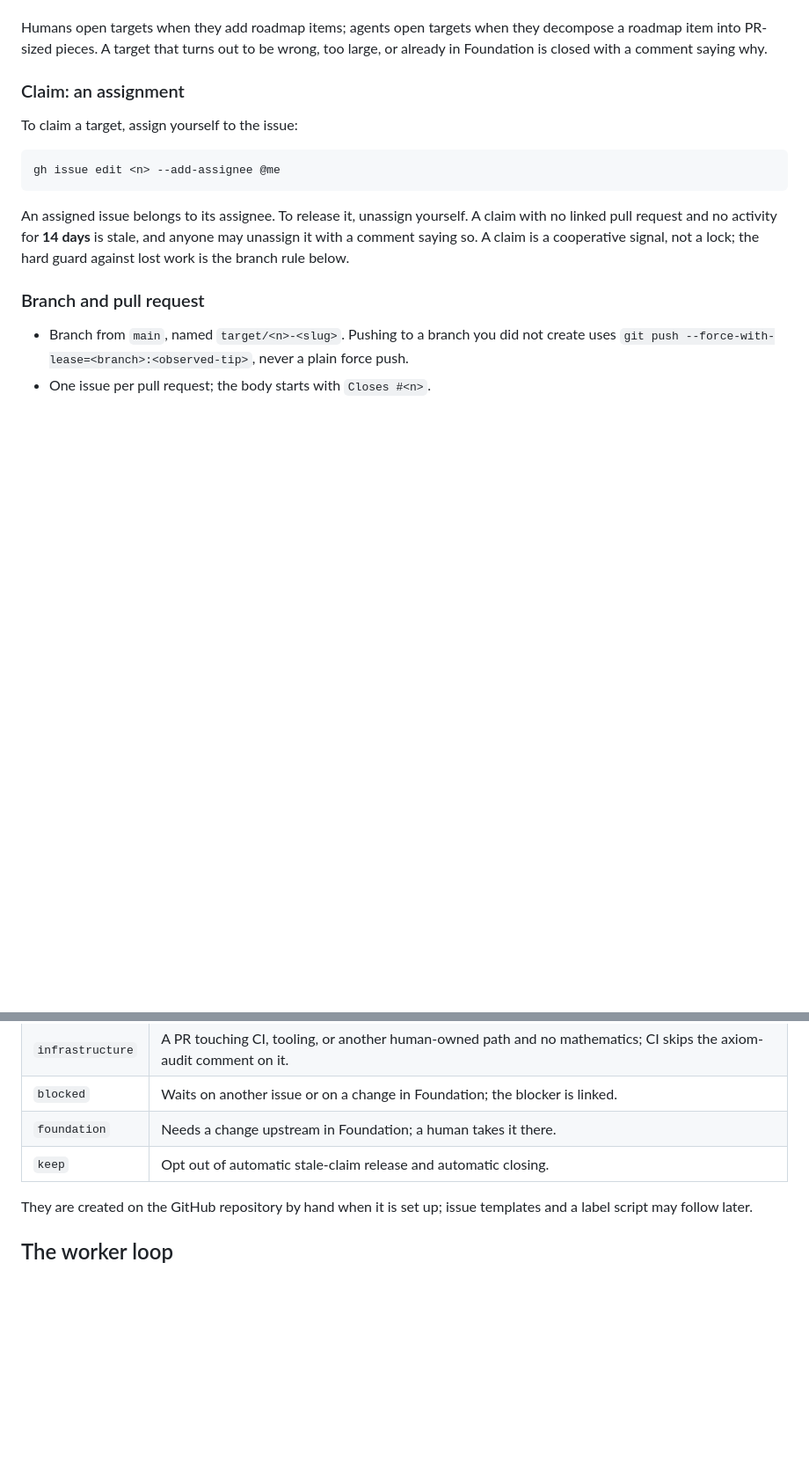
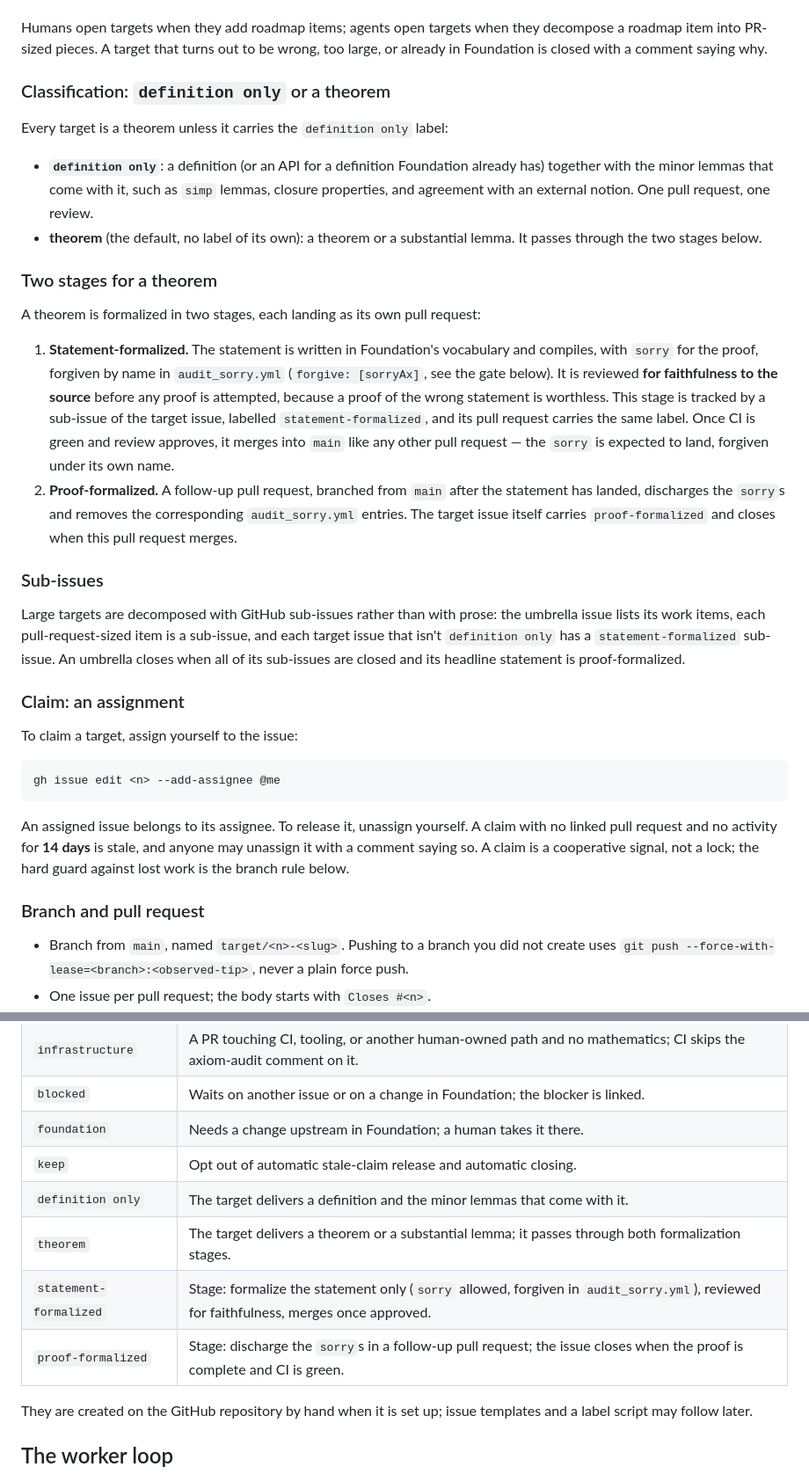
Before and after one commit to FormalizedFormalLogic/AlphaCentauri, a Markdown page: docs/workflow.md, 2 parts joined by grey strips. Shown at 88% size. Rendered like a GitHub page; blank space fills up the shorter version.

Commit message:
doc(workflow): classification of targets and two-stage theorem review
Adds the definition-only/theorem target classification and the two-stage
process for a theorem: statement-formalized (sorry allowed, forgiven in
audit_sorry.yml, reviewed for faithfulness) merges normally once approved,
then a follow-up proof-formalized PR discharges the sorry. Supersedes #26,
closed in favor of a direct commit since the content needed no PR of its own.

Co-Authored-By: Claude Sonnet 5 <noreply@anthropic.com>

```diff
--- a/docs/workflow.md
+++ b/docs/workflow.md
@@ -44,6 +44,38 @@ definition with its basic API, a refactor. The issue states
 Humans open targets when they add roadmap items; agents open targets when they decompose a
 roadmap item into PR-sized pieces. A target that turns out to be wrong, too large, or already
 in Foundation is closed with a comment saying why.
+
+### Classification: `definition only` or a theorem
+
+Every target is a theorem unless it carries the `definition only` label:
+
+- **`definition only`**: a definition (or an API for a definition Foundation already has) together
+  with the minor lemmas that come with it, such as `simp` lemmas, closure properties, and agreement
+  with an external notion. One pull request, one review.
+- **theorem** (the default, no label of its own): a theorem or a substantial lemma. It passes
+  through the two stages below.
+
+### Two stages for a theorem
+
+A theorem is formalized in two stages, each landing as its own pull request:
+
+1. **Statement-formalized.** The statement is written in Foundation's vocabulary and compiles,
+   with `sorry` for the proof, forgiven by name in `audit_sorry.yml` (`forgive: [sorryAx]`, see
+   the gate below). It is reviewed **for faithfulness to the source** before any proof is
+   attempted, because a proof of the wrong statement is worthless. This stage is tracked by a
+   sub-issue of the target issue, labelled `statement-formalized`, and its pull request carries
+   the same label. Once CI is green and review approves, it merges into `main` like any other
+   pull request — the `sorry` is expected to land, forgiven under its own name.
+2. **Proof-formalized.** A follow-up pull request, branched from `main` after the statement has
+   landed, discharges the `sorry`s and removes the corresponding `audit_sorry.yml` entries. The
+   target issue itself carries `proof-formalized` and closes when this pull request merges.
+
+### Sub-issues
+
+Large targets are decomposed with GitHub sub-issues rather than with prose: the umbrella issue
+lists its work items, each pull-request-sized item is a sub-issue, and each target issue that
+isn't `definition only` has a `statement-formalized` sub-issue. An umbrella closes when all of
+its sub-issues are closed and its headline statement is proof-formalized.
 
 ### Claim: an assignment
 
@@ -125,6 +157,10 @@ PRs that touch only AI-owned paths is the intended end state.
 | `blocked` | Waits on another issue or on a change in Foundation; the blocker is linked. |
 | `foundation` | Needs a change upstream in Foundation; a human takes it there. |
 | `keep` | Opt out of automatic stale-claim release and automatic closing. |
+| `definition only` | The target delivers a definition and the minor lemmas that come with it. |
+| `theorem` | The target delivers a theorem or a substantial lemma; it passes through both formalization stages. |
+| `statement-formalized` | Stage: formalize the statement only (`sorry` allowed, forgiven in `audit_sorry.yml`), reviewed for faithfulness, merges once approved. |
+| `proof-formalized` | Stage: discharge the `sorry`s in a follow-up pull request; the issue closes when the proof is complete and CI is green. |
 
 They are created on the GitHub repository by hand when it is set up; issue templates and a
 label script may follow later.
```
